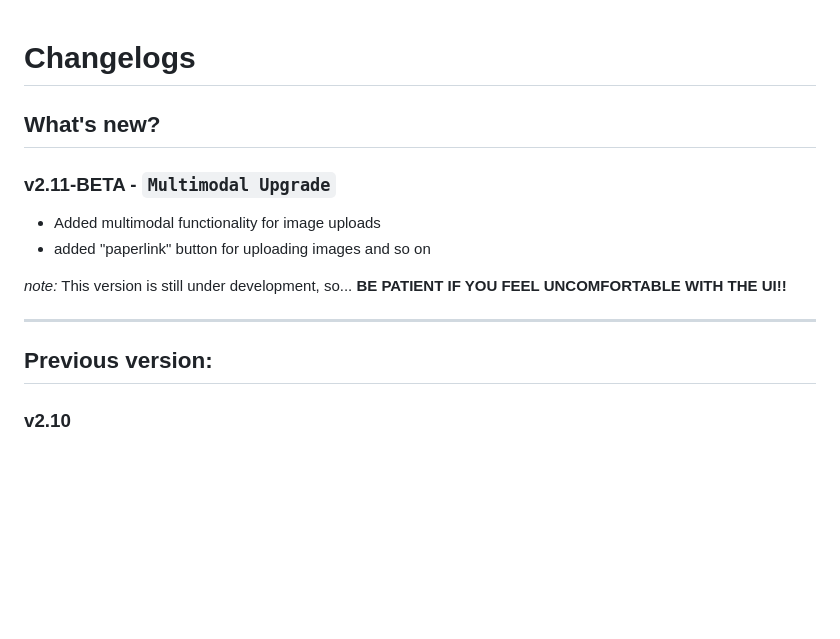
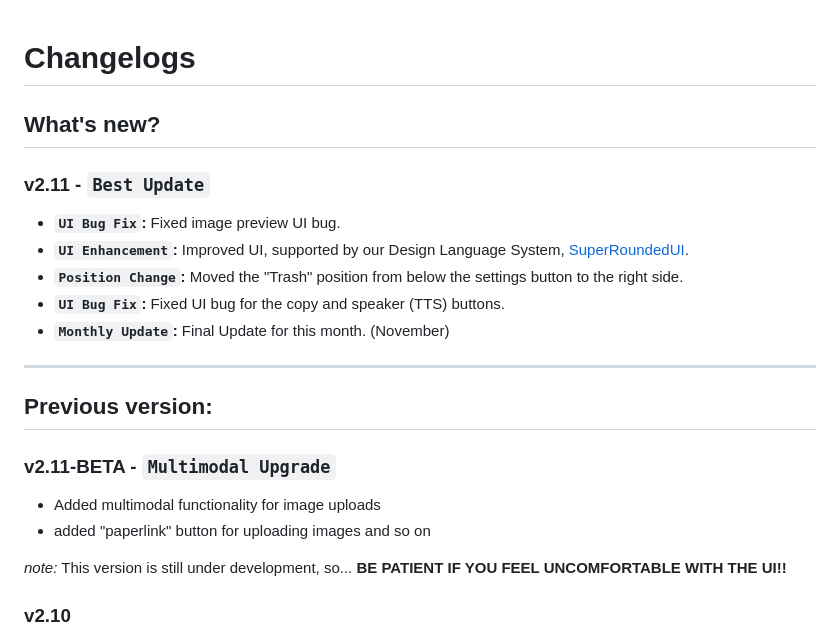
Before and after one commit to Allwaysever/MirAI, a Markdown page: Docs/CHANGELOG.md, the part around the change. Drawn GitHub-style; blank space fills up the shorter version.

```diff
--- a/Docs/CHANGELOG.md
+++ b/Docs/CHANGELOG.md
@@ -1,14 +1,21 @@
 # Changelogs
 ## What's new?
+### v2.11 - **``Best Update``**
+- **``UI Bug Fix``:** Fixed image preview UI bug.
+- **``UI Enhancement``:** Improved UI, supported by our Design Language System, [SuperRoundedUI](https://allwaysevermirai.netlify.app/otherapps/srui).
+- **``Position Change``:** Moved the "Trash" position from below the settings button to the right side.
+- **``UI Bug Fix``:** Fixed UI bug for the copy and speaker (TTS) buttons.
+- **``Monthly Update``:** Final Update for this month. (November)
+
+---
+
+## Previous version:
 ### v2.11-BETA - **``Multimodal Upgrade``**
 - Added multimodal functionality for image uploads
 - added "paperlink" button for uploading images and so on
 
 *note:* This version is still under development, so... **BE PATIENT IF YOU FEEL UNCOMFORTABLE WITH THE UI!!**
 
----
-
-## Previous version:
 ### v2.10
 - UI Upgrade
 - fix bugs
```
